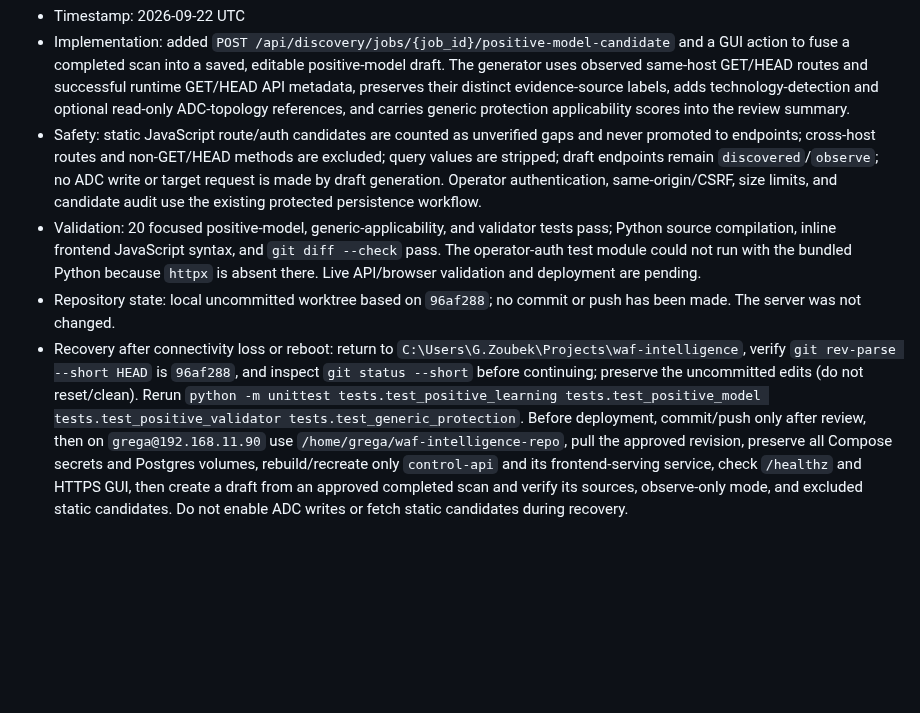
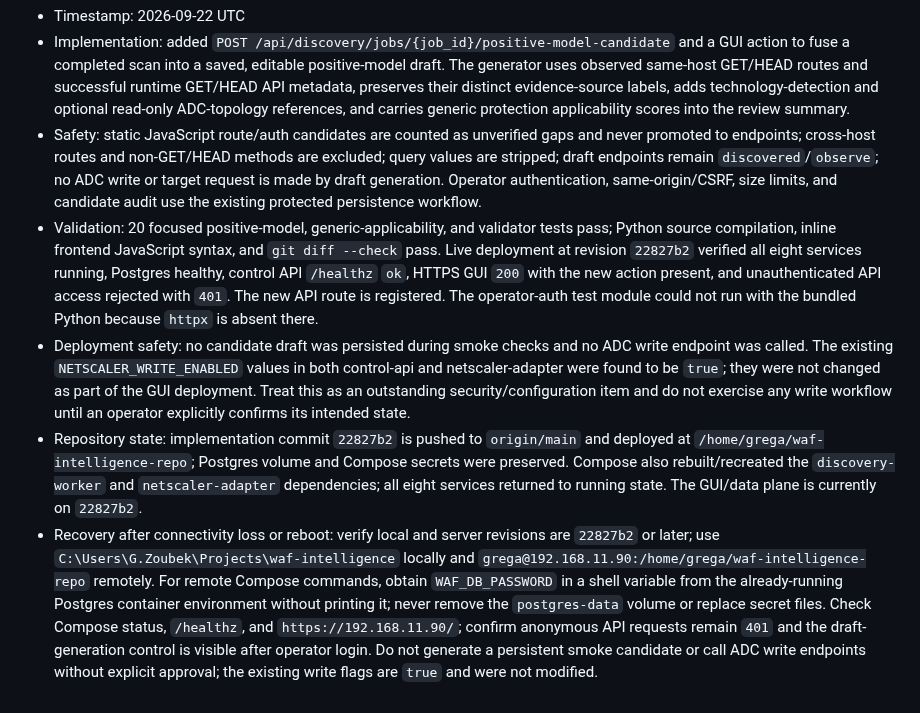
Before and after one commit to grega-zoubek/WAF-helper, a Markdown page: WAF_ANALYSIS_ROADMAP.md, the part around the change. GitHub-like rendering; blank space fills up the shorter version.

Commit message:
Record Phase 5 GUI deployment verification

```diff
--- a/WAF_ANALYSIS_ROADMAP.md
+++ b/WAF_ANALYSIS_ROADMAP.md
@@ -788,6 +788,7 @@ If connectivity is lost or a machine reboots:
 - Timestamp: 2026-09-22 UTC
 - Implementation: added `POST /api/discovery/jobs/{job_id}/positive-model-candidate` and a GUI action to fuse a completed scan into a saved, editable positive-model draft. The generator uses observed same-host GET/HEAD routes and successful runtime GET/HEAD API metadata, preserves their distinct evidence-source labels, adds technology-detection and optional read-only ADC-topology references, and carries generic protection applicability scores into the review summary.
 - Safety: static JavaScript route/auth candidates are counted as unverified gaps and never promoted to endpoints; cross-host routes and non-GET/HEAD methods are excluded; query values are stripped; draft endpoints remain `discovered`/`observe`; no ADC write or target request is made by draft generation. Operator authentication, same-origin/CSRF, size limits, and candidate audit use the existing protected persistence workflow.
-- Validation: 20 focused positive-model, generic-applicability, and validator tests pass; Python source compilation, inline frontend JavaScript syntax, and `git diff --check` pass. The operator-auth test module could not run with the bundled Python because `httpx` is absent there. Live API/browser validation and deployment are pending.
-- Repository state: local uncommitted worktree based on `96af288`; no commit or push has been made. The server was not changed.
-- Recovery after connectivity loss or reboot: return to `C:\Users\G.Zoubek\Projects\waf-intelligence`, verify `git rev-parse --short HEAD` is `96af288`, and inspect `git status --short` before continuing; preserve the uncommitted edits (do not reset/clean). Rerun `python -m unittest tests.test_positive_learning tests.test_positive_model tests.test_positive_validator tests.test_generic_protection`. Before deployment, commit/push only after review, then on `grega@192.168.11.90` use `/home/grega/waf-intelligence-repo`, pull the approved revision, preserve all Compose secrets and Postgres volumes, rebuild/recreate only `control-api` and its frontend-serving service, check `/healthz` and HTTPS GUI, then create a draft from an approved completed scan and verify its sources, observe-only mode, and excluded static candidates. Do not enable ADC writes or fetch static candidates during recovery.
+- Validation: 20 focused positive-model, generic-applicability, and validator tests pass; Python source compilation, inline frontend JavaScript syntax, and `git diff --check` pass. Live deployment at revision `22827b2` verified all eight services running, Postgres healthy, control API `/healthz` `ok`, HTTPS GUI `200` with the new action present, and unauthenticated API access rejected with `401`. The new API route is registered. The operator-auth test module could not run with the bundled Python because `httpx` is absent there.
+- Deployment safety: no candidate draft was persisted during smoke checks and no ADC write endpoint was called. The existing `NETSCALER_WRITE_ENABLED` values in both control-api and netscaler-adapter were found to be `true`; they were not changed as part of the GUI deployment. Treat this as an outstanding security/configuration item and do not exercise any write workflow until an operator explicitly confirms its intended state.
+- Repository state: implementation commit `22827b2` is pushed to `origin/main` and deployed at `/home/grega/waf-intelligence-repo`; Postgres volume and Compose secrets were preserved. Compose also rebuilt/recreated the `discovery-worker` and `netscaler-adapter` dependencies; all eight services returned to running state. The GUI/data plane is currently on `22827b2`.
+- Recovery after connectivity loss or reboot: verify local and server revisions are `22827b2` or later; use `C:\Users\G.Zoubek\Projects\waf-intelligence` locally and `grega@192.168.11.90:/home/grega/waf-intelligence-repo` remotely. For remote Compose commands, obtain `WAF_DB_PASSWORD` in a shell variable from the already-running Postgres container environment without printing it; never remove the `postgres-data` volume or replace secret files. Check Compose status, `/healthz`, and `https://192.168.11.90/`; confirm anonymous API requests remain `401` and the draft-generation control is visible after operator login. Do not generate a persistent smoke candidate or call ADC write endpoints without explicit approval; the existing write flags are `true` and were not modified.
```
